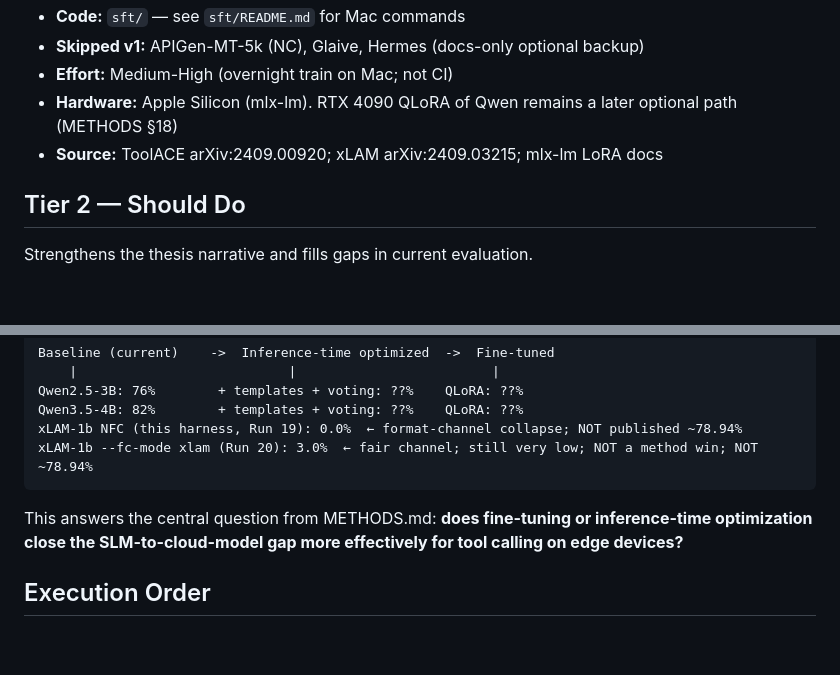
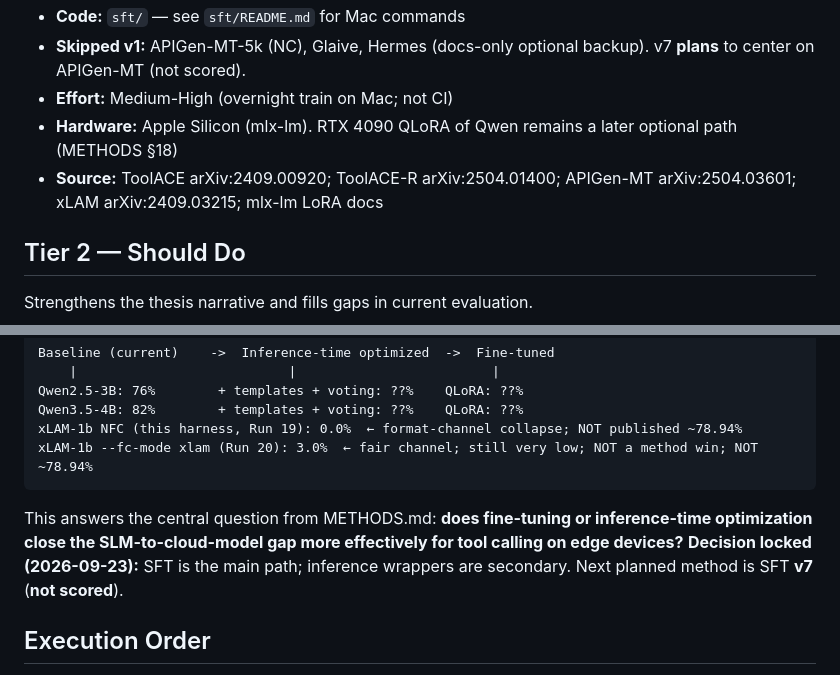
Before and after one commit to sskarz/Thesis, a Markdown page: PLAN.md, 2 parts joined by grey strips. Drawn GitHub-style; blank space fills up the shorter version.

````diff
--- a/PLAN.md
+++ b/PLAN.md
@@ -58,8 +60,8 @@ These directly support the thesis claim of "optimization" and are required for t
 - **Code:** `sft/` — see `sft/README.md` for Mac commands
-- **Skipped v1:** APIGen-MT-5k (NC), Glaive, Hermes (docs-only optional backup)
+- **Skipped v1:** APIGen-MT-5k (NC), Glaive, Hermes (docs-only optional backup). v7 **plans** to center on APIGen-MT (not scored).
 - **Effort:** Medium-High (overnight train on Mac; not CI)
 - **Hardware:** Apple Silicon (mlx-lm). RTX 4090 QLoRA of Qwen remains a later optional path (METHODS §18)
-- **Source:** ToolACE arXiv:2409.00920; xLAM arXiv:2409.03215; mlx-lm LoRA docs
+- **Source:** ToolACE arXiv:2409.00920; ToolACE-R arXiv:2504.01400; APIGen-MT arXiv:2504.03601; xLAM arXiv:2409.03215; mlx-lm LoRA docs
 
 ## Tier 2 — Should Do
 
@@ -116,7 +118,7 @@ xLAM-1b NFC (this harness, Run 19): 0.0%  ← format-channel collapse; NOT publi
 xLAM-1b --fc-mode xlam (Run 20): 3.0%  ← fair channel; still very low; NOT a method win; NOT ~78.94%
 ```
 
-This answers the central question from METHODS.md: **does fine-tuning or inference-time optimization close the SLM-to-cloud-model gap more effectively for tool calling on edge devices?**
+This answers the central question from METHODS.md: **does fine-tuning or inference-time optimization close the SLM-to-cloud-model gap more effectively for tool calling on edge devices?** **Decision locked (2026-09-23):** SFT is the main path; inference wrappers are secondary. Next planned method is SFT **v7** (**not scored**).
 
 ## Execution Order
 
````
Also changed, not shown: other parts of PLAN.md (+5 -3 lines), METHODS.md (+29 -8 lines), THESIS.md (+1 -1 lines).
